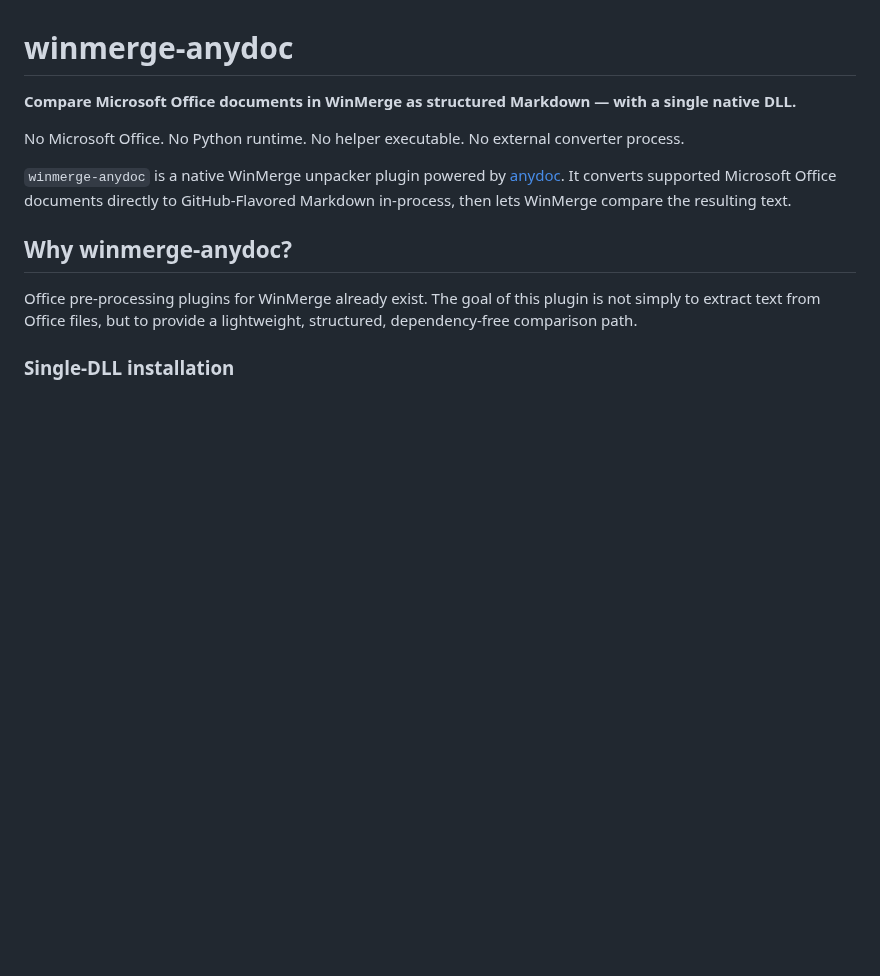
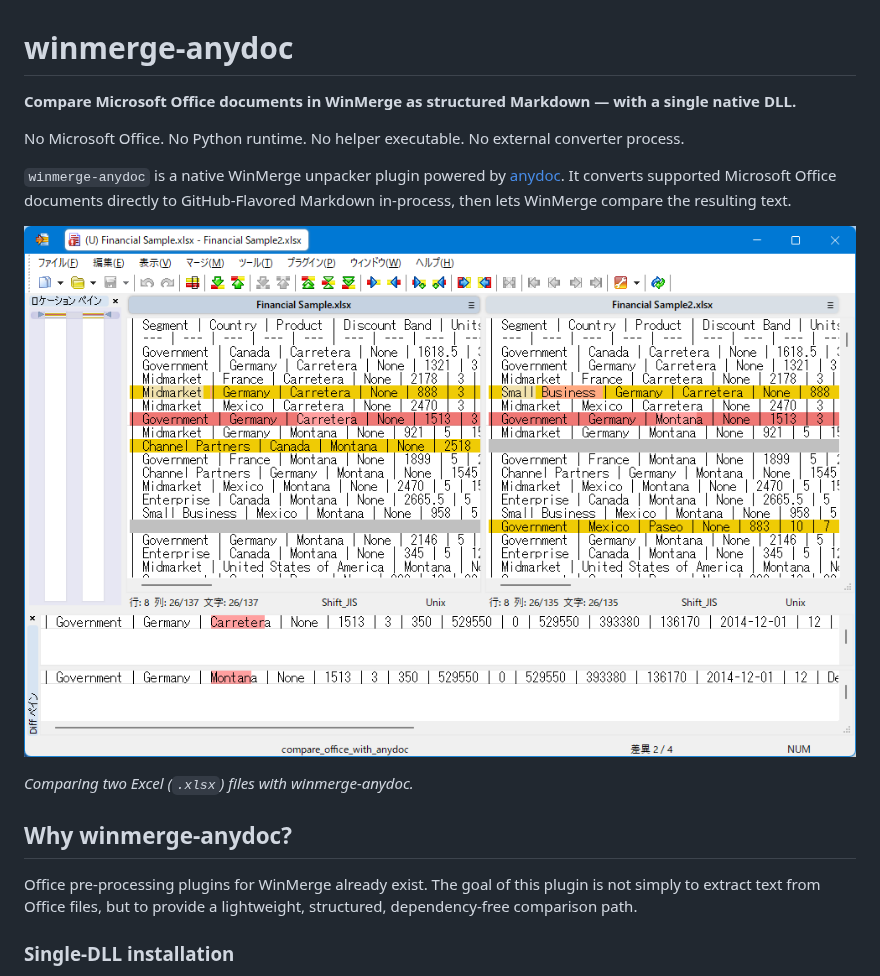
Before and after one commit to namulab/winmerge-anydoc, a Markdown page: README.md, the part around the change. Rendered like a GitHub page; pictures changed too: docs/images/excel-comparison.png (added); blank space fills up the shorter version.

Commit message:
Add Excel comparison screenshot to README

```diff
--- a/README.md
+++ b/README.md
@@ -6,6 +6,10 @@ No Microsoft Office. No Python runtime. No helper executable. No external conver
 
 `winmerge-anydoc` is a native WinMerge unpacker plugin powered by [anydoc](https://github.com/firecrawl/anydoc).
 It converts supported Microsoft Office documents directly to GitHub-Flavored Markdown in-process, then lets WinMerge compare the resulting text.
+
+![Comparing two Excel files with winmerge-anydoc](docs/images/excel-comparison.png)
+
+*Comparing two Excel (`.xlsx`) files with winmerge-anydoc.*
 
 ## Why winmerge-anydoc?
 
```
